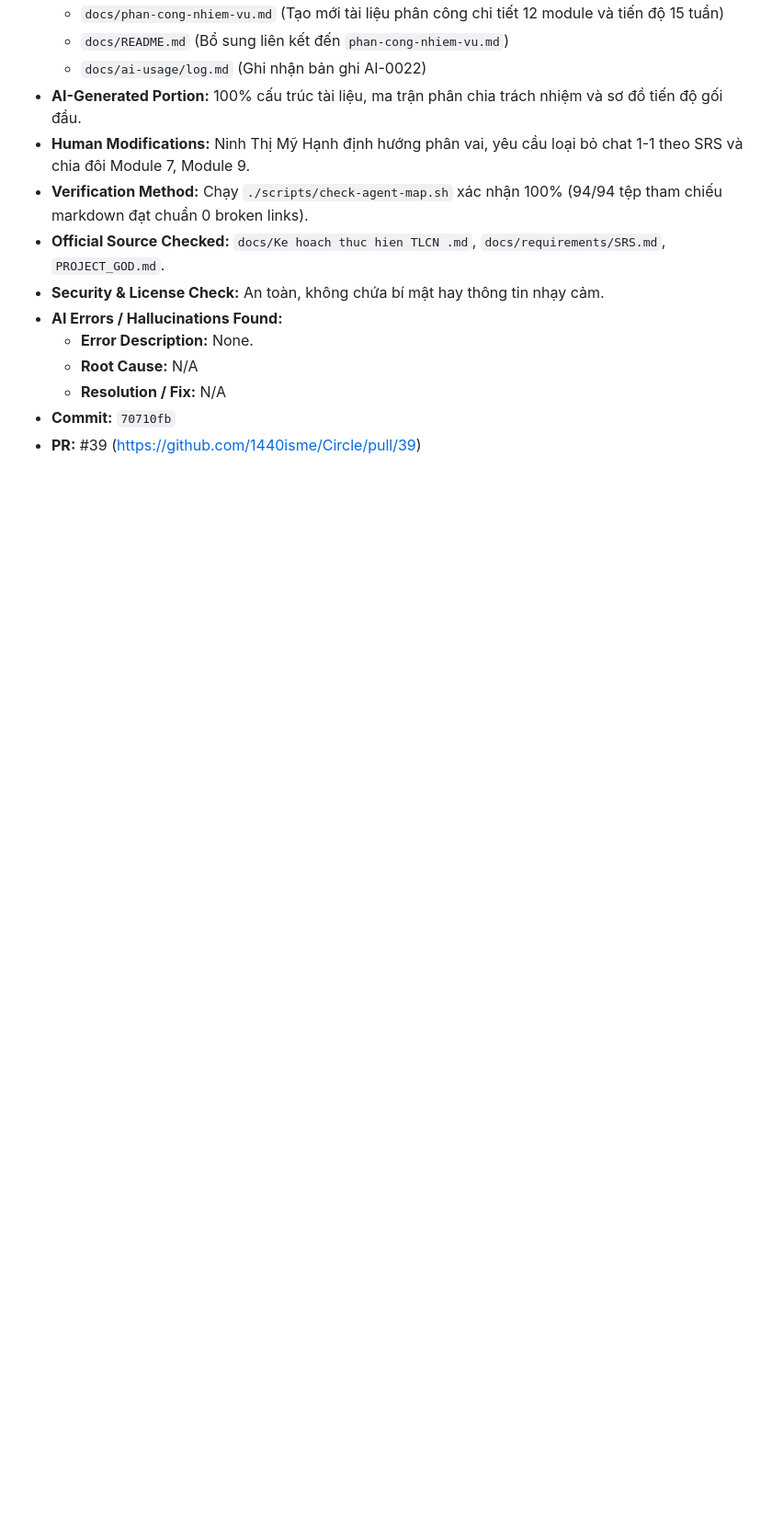
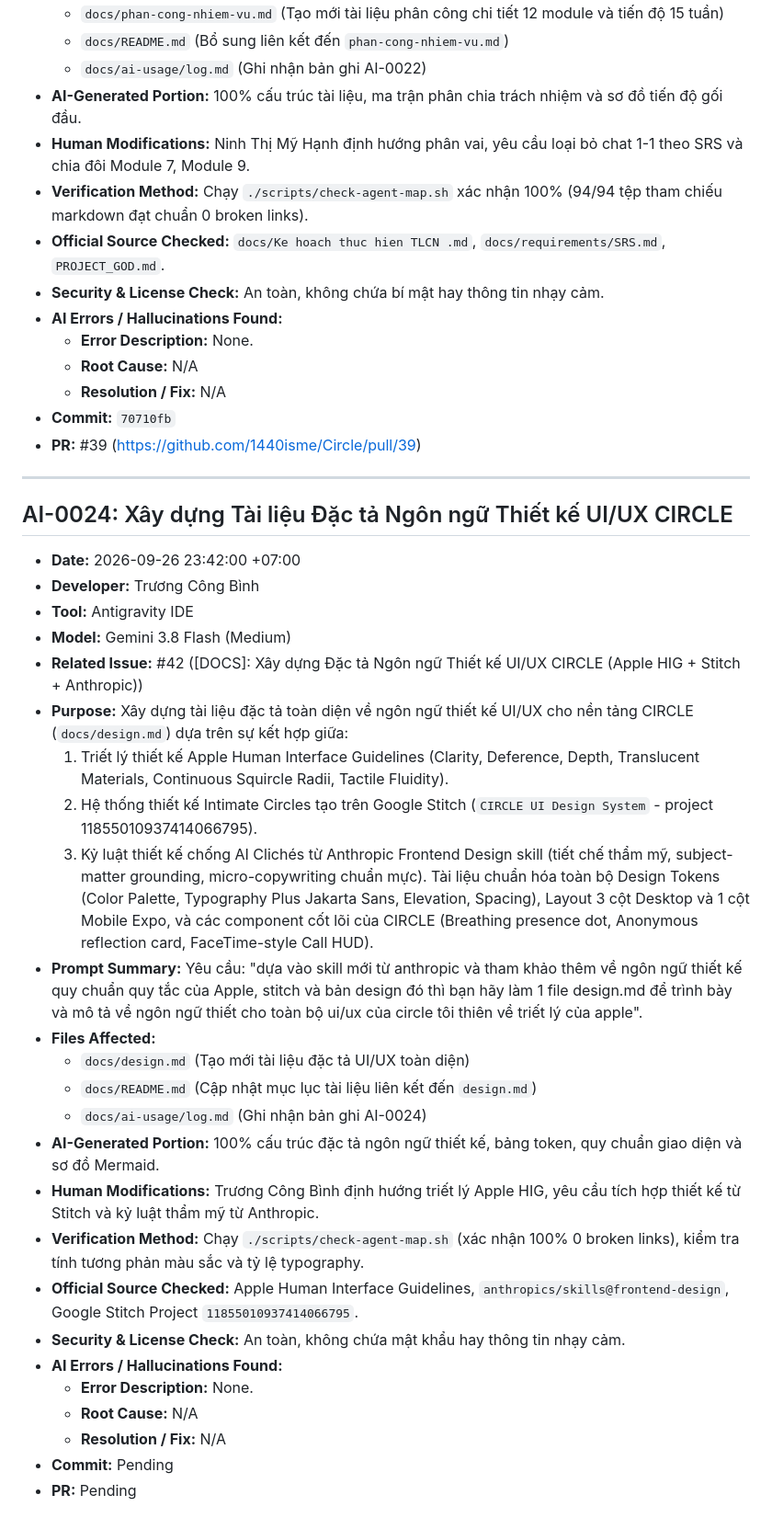
Before and after one commit to 1440isme/Circle, a Markdown page: docs/ai-usage/log.md, the part around the change. Shown at 92% size. Rendered like a GitHub page; blank space fills up the shorter version.

```diff
--- a/docs/ai-usage/log.md
+++ b/docs/ai-usage/log.md
@@ -783,3 +783,34 @@
   - **Resolution / Fix:** N/A
 - **Commit:** `70710fb`
 - **PR:** #39 (https://github.com/1440isme/Circle/pull/39)
+
+---
+
+## AI-0024: Xây dựng Tài liệu Đặc tả Ngôn ngữ Thiết kế UI/UX CIRCLE
+
+- **Date:** 2026-09-26 23:42:00 +07:00
+- **Developer:** Trương Công Bình
+- **Tool:** Antigravity IDE
+- **Model:** Gemini 3.8 Flash (Medium)
+- **Related Issue:** #42 ([DOCS]: Xây dựng Đặc tả Ngôn ngữ Thiết kế UI/UX CIRCLE (Apple HIG + Stitch + Anthropic))
+- **Purpose:** Xây dựng tài liệu đặc tả toàn diện về ngôn ngữ thiết kế UI/UX cho nền tảng CIRCLE (`docs/design.md`) dựa trên sự kết hợp giữa:
+  1. Triết lý thiết kế Apple Human Interface Guidelines (Clarity, Deference, Depth, Translucent Materials, Continuous Squircle Radii, Tactile Fluidity).
+  2. Hệ thống thiết kế Intimate Circles tạo trên Google Stitch (`CIRCLE UI Design System` - project 11855010937414066795).
+  3. Kỷ luật thiết kế chống AI Clichés từ Anthropic Frontend Design skill (tiết chế thẩm mỹ, subject-matter grounding, micro-copywriting chuẩn mực).
+  Tài liệu chuẩn hóa toàn bộ Design Tokens (Color Palette, Typography Plus Jakarta Sans, Elevation, Spacing), Layout 3 cột Desktop và 1 cột Mobile Expo, và các component cốt lõi của CIRCLE (Breathing presence dot, Anonymous reflection card, FaceTime-style Call HUD).
+- **Prompt Summary:** Yêu cầu: "dựa vào skill mới từ anthropic và tham khảo thêm về ngôn ngữ thiết kế quy chuẩn quy tắc của Apple, stitch và bản design đó thì bạn hãy làm 1 file design.md để trình bày và mô tả về ngôn ngữ thiết cho toàn bộ ui/ux của circle tôi thiên về triết lý của apple".
+- **Files Affected:**
+  - `docs/design.md` (Tạo mới tài liệu đặc tả UI/UX toàn diện)
+  - `docs/README.md` (Cập nhật mục lục tài liệu liên kết đến `design.md`)
+  - `docs/ai-usage/log.md` (Ghi nhận bản ghi AI-0024)
+- **AI-Generated Portion:** 100% cấu trúc đặc tả ngôn ngữ thiết kế, bảng token, quy chuẩn giao diện và sơ đồ Mermaid.
+- **Human Modifications:** Trương Công Bình định hướng triết lý Apple HIG, yêu cầu tích hợp thiết kế từ Stitch và kỷ luật thẩm mỹ từ Anthropic.
+- **Verification Method:** Chạy `./scripts/check-agent-map.sh` (xác nhận 100% 0 broken links), kiểm tra tính tương phản màu sắc và tỷ lệ typography.
+- **Official Source Checked:** Apple Human Interface Guidelines, `anthropics/skills@frontend-design`, Google Stitch Project `11855010937414066795`.
+- **Security & License Check:** An toàn, không chứa mật khẩu hay thông tin nhạy cảm.
+- **AI Errors / Hallucinations Found:**
+  - **Error Description:** None.
+  - **Root Cause:** N/A
+  - **Resolution / Fix:** N/A
+- **Commit:** Pending
+- **PR:** Pending
```
Also changed, not shown: docs/README.md (+1 -0 lines), docs/design.md (added, +285 -0 lines).
